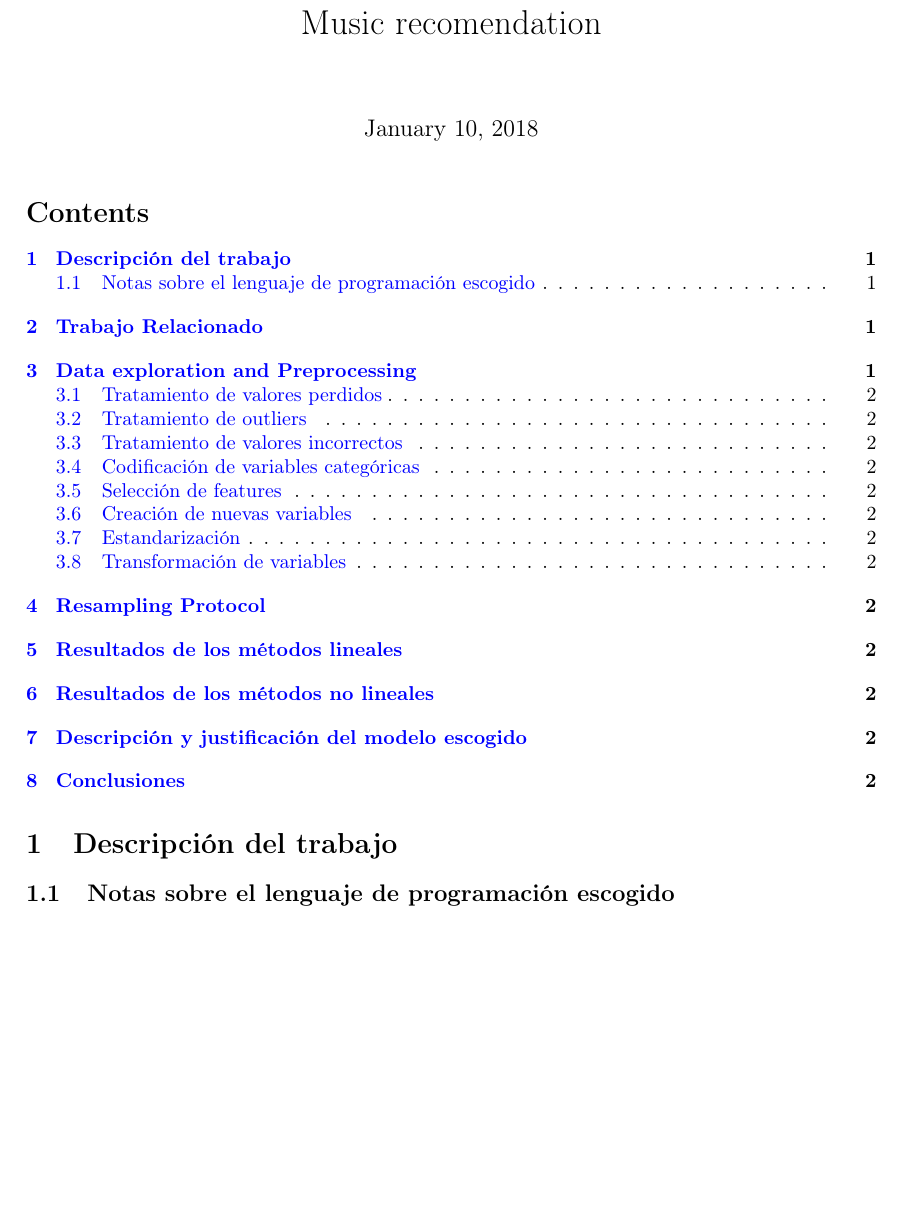
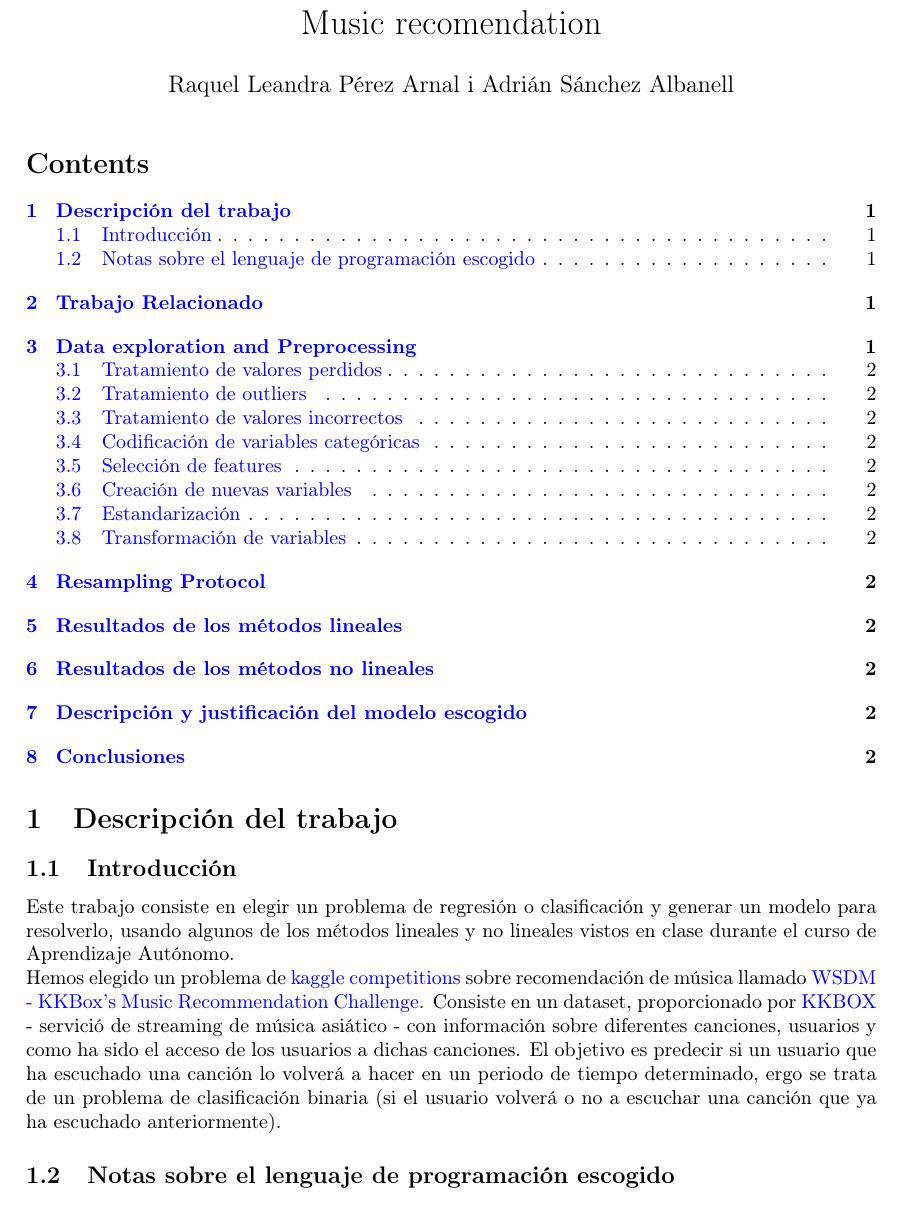
Before and after one commit to RaquelNeedsCoffee/PracticaAPA, a LaTeX document (Documentation/DocInicial.tex): part of page 1 of 2, cut so that both start at the same text, the shorter picture padded with empty space. Compiled offline with pdfLaTeX.

Commit message:
writing docu with texmaker

```diff
--- a/Documentation/DocInicial.tex
+++ b/Documentation/DocInicial.tex
@@ -15,7 +15,8 @@
 \usepackage[colorlinks=true, allcolors=blue]{hyperref}
 
 \title{Music recomendation}
-\author{}
+\author{Raquel Leandra Pérez Arnal i Adrián Sánchez Albanell}
+\date{} % Sin fecha.
 
 \begin{document}
 \maketitle
@@ -23,6 +24,9 @@
 
 \section{Descripción del trabajo}
 
+\subsection{Introducción}
+Este trabajo consiste en elegir un problema de regresión o clasificación y generar un modelo para resolverlo, usando algunos de los métodos lineales y no lineales vistos en clase durante el curso de Aprendizaje Autónomo.\\
+Hemos elegido un problema de \href{https://www.kaggle.com/competitions}{kaggle competitions} sobre recomendación de música llamado \href{https://www.kaggle.com/c/kkbox-music-recommendation-challenge}{WSDM - KKBox's Music Recommendation Challenge}. Consiste en un dataset, proporcionado por \href{https://www.kkbox.com/intl/index.php?area=intl}{KKBOX} - servició de streaming de música asiático - con información sobre diferentes canciones, usuarios y como ha sido el acceso de los usuarios a dichas canciones. El objetivo es predecir si un usuario que ha escuchado una canción lo volverá a hacer en un periodo de tiempo determinado, ergo se trata de un problema de clasificación binaria (si el usuario volverá o no a escuchar una canción que ya ha escuchado anteriormente).
 
 \subsection{Notas sobre el lenguaje de programación escogido}
 
```
